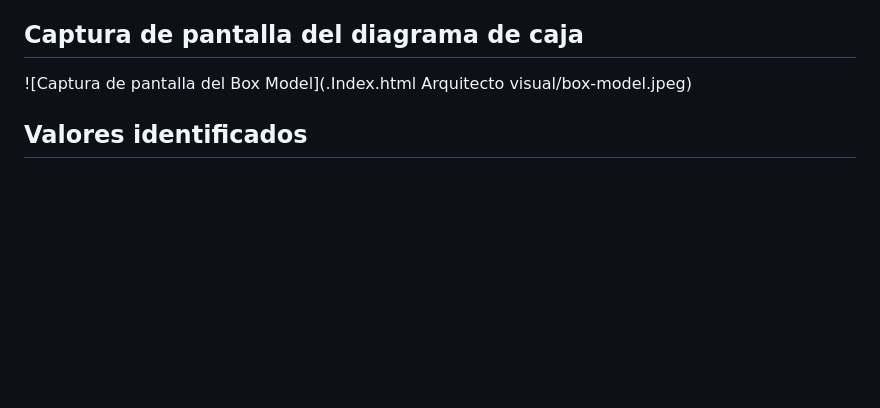
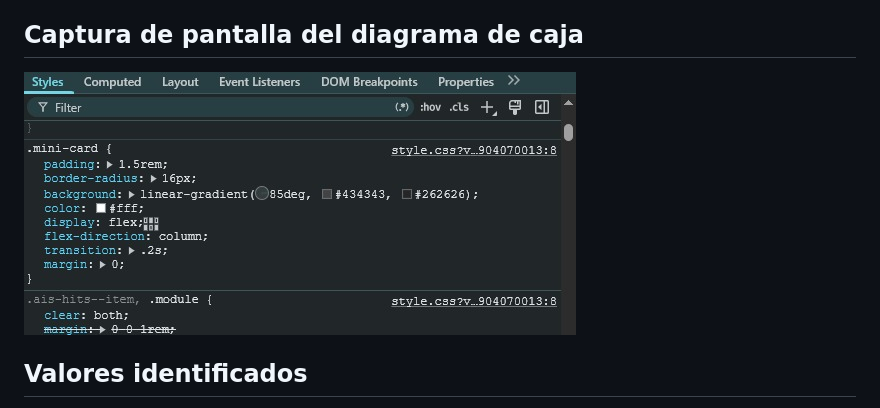
Before and after one commit to jeffersonmejia93edit/_Jefferson_nuevo_repository, a Markdown page: Index.html Arquitecto visual/README.md, the part around the change. Rendered like a GitHub page; pictures changed too: Index.html Arquitecto visual/images/box-model.jpeg; blank space fills up the shorter version.

Commit message:
finalizacion

```diff
--- a/Index.html Arquitecto visual/README.md
+++ b/Index.html Arquitecto visual/README.md
@@ -44,7 +44,7 @@ Para la lectura en pantallas digitales recomiendo utilizar fuentes **sans-serif*
 
 ## Captura de pantalla del diagrama de caja
 
-![Captura de pantalla del Box Model](.Index.html Arquitecto visual/box-model.jpeg)
+![(El Modelo de Caja).](images/box-model.jpeg)
 
 ## Valores identificados
 
```
Also changed, not shown: Index.html Arquitecto visual/box-model.jpeg (deleted).
